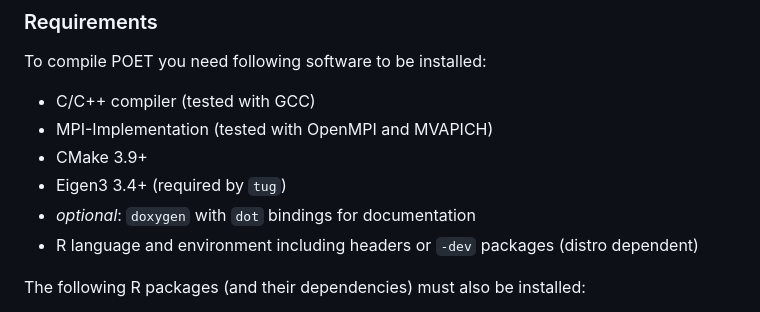
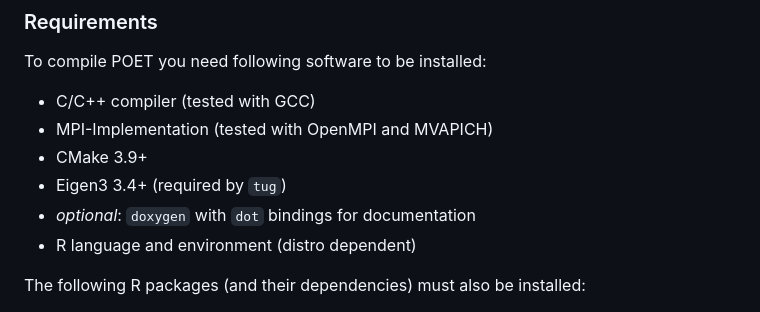
Before and after one commit to POET-Simulator/POET, a Markdown page: README.md, the part around the change. GitHub-like rendering.

```diff
--- a/README.md
+++ b/README.md
@@ -32,8 +32,7 @@ To compile POET you need following software to be installed:
 - CMake 3.9+
 - Eigen3 3.4+ (required by `tug`)
 - *optional*: `doxygen` with `dot` bindings for documentation
-- R language and environment including headers or `-dev` packages
-  (distro dependent)
+- R language and environment (distro dependent)
 
 The following R packages (and their dependencies) must also be
 installed:
```
